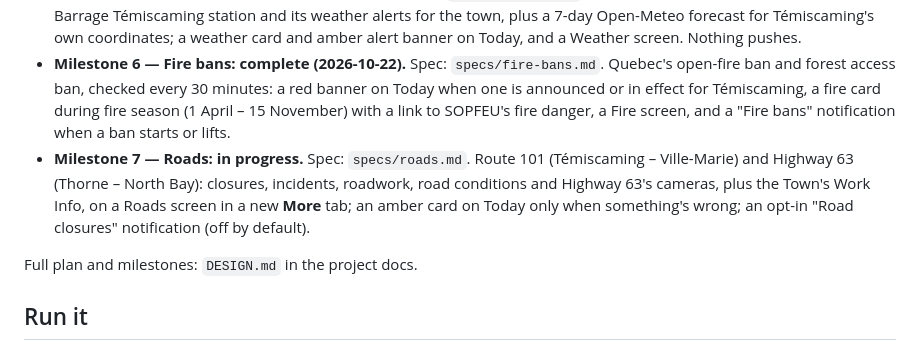
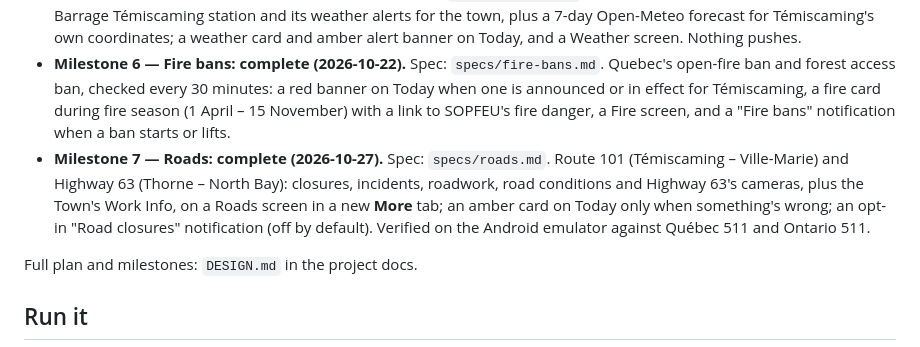
Before and after one commit to Petenid/temiscaming-app, a Markdown page: README.md, the part around the change. Rendered like a GitHub page.

Commit message:
Roads (Milestone 7) complete: spec verification and README
Co-Authored-By: Claude Opus 5.5 <noreply@anthropic.com>
Claude-Session: https://claude.ai/code/session_01EXppE6RQz9ZSXHkFCeE4U8

```diff
--- a/README.md
+++ b/README.md
@@ -12,7 +12,7 @@ Built with Flutter for iOS, Android, Windows and macOS. Design and decisions: `D
 - **Milestone 3 — Events calendar: complete (2026-10-20).** Spec: `specs/events-calendar.md`. Events tab, event detail with "Add to my calendar" (phones), and a "Coming up" card on Today, read from the same Town calendar pages as the bins. Verified on the Android emulator.
 - **Milestone 4 — Weather: complete (2026-10-21).** Spec: `specs/weather.md`. Environment Canada's readings at the Barrage Témiscaming station and its weather alerts for the town, plus a 7-day Open-Meteo forecast for Témiscaming's own coordinates; a weather card and amber alert banner on Today, and a Weather screen. Nothing pushes.
 - **Milestone 6 — Fire bans: complete (2026-10-22).** Spec: `specs/fire-bans.md`. Quebec's open-fire ban and forest access ban, checked every 30 minutes: a red banner on Today when one is announced or in effect for Témiscaming, a fire card during fire season (1 April – 15 November) with a link to SOPFEU's fire danger, a Fire screen, and a "Fire bans" notification when a ban starts or lifts.
-- **Milestone 7 — Roads: in progress.** Spec: `specs/roads.md`. Route 101 (Témiscaming – Ville-Marie) and Highway 63 (Thorne – North Bay): closures, incidents, roadwork, road conditions and Highway 63's cameras, plus the Town's Work Info, on a Roads screen in a new **More** tab; an amber card on Today only when something's wrong; an opt-in "Road closures" notification (off by default).
+- **Milestone 7 — Roads: complete (2026-10-27).** Spec: `specs/roads.md`. Route 101 (Témiscaming – Ville-Marie) and Highway 63 (Thorne – North Bay): closures, incidents, roadwork, road conditions and Highway 63's cameras, plus the Town's Work Info, on a Roads screen in a new **More** tab; an amber card on Today only when something's wrong; an opt-in "Road closures" notification (off by default). Verified on the Android emulator against Québec 511 and Ontario 511.
 
 Full plan and milestones: `DESIGN.md` in the project docs.
 
```
Also changed, not shown: specs/roads.md (+9 -1 lines).
